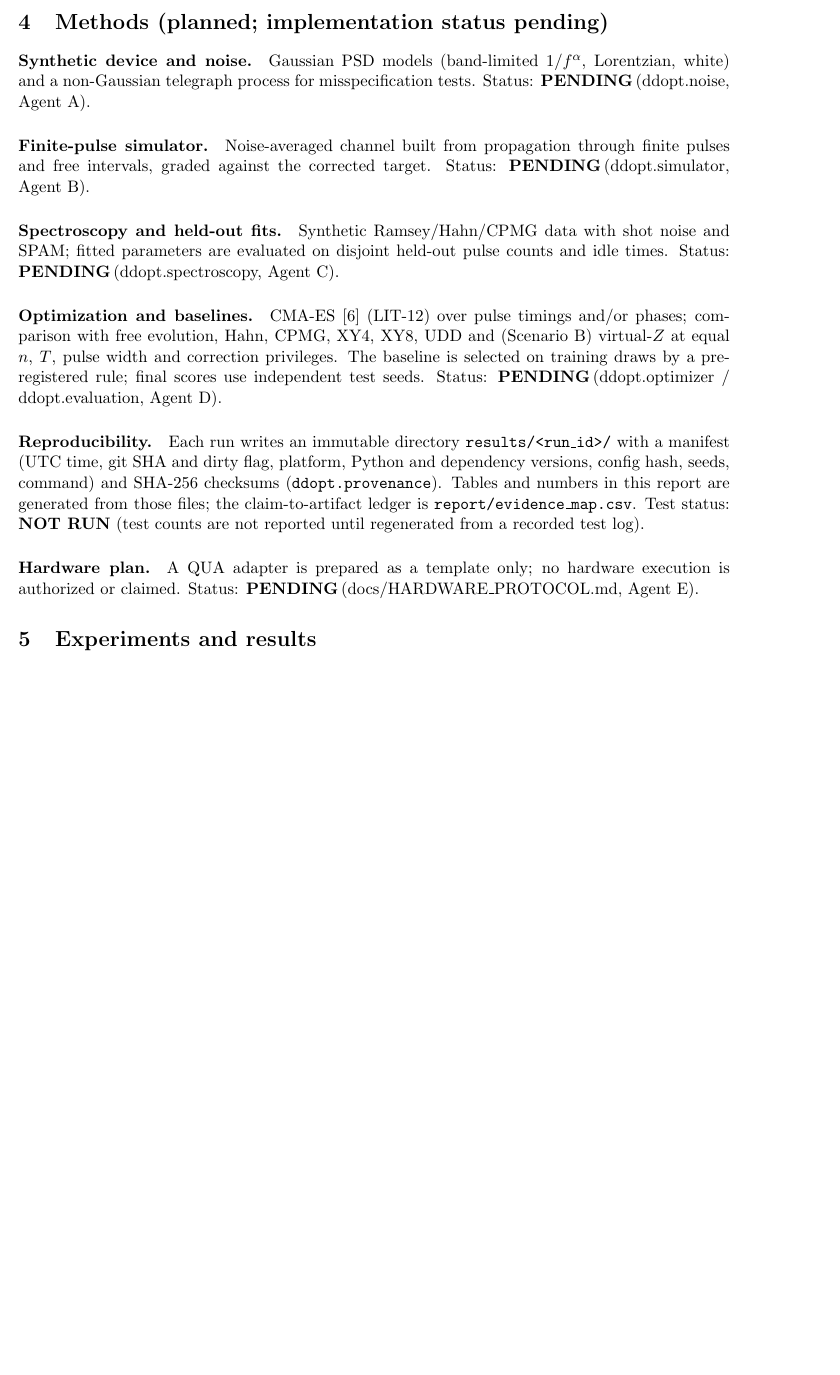
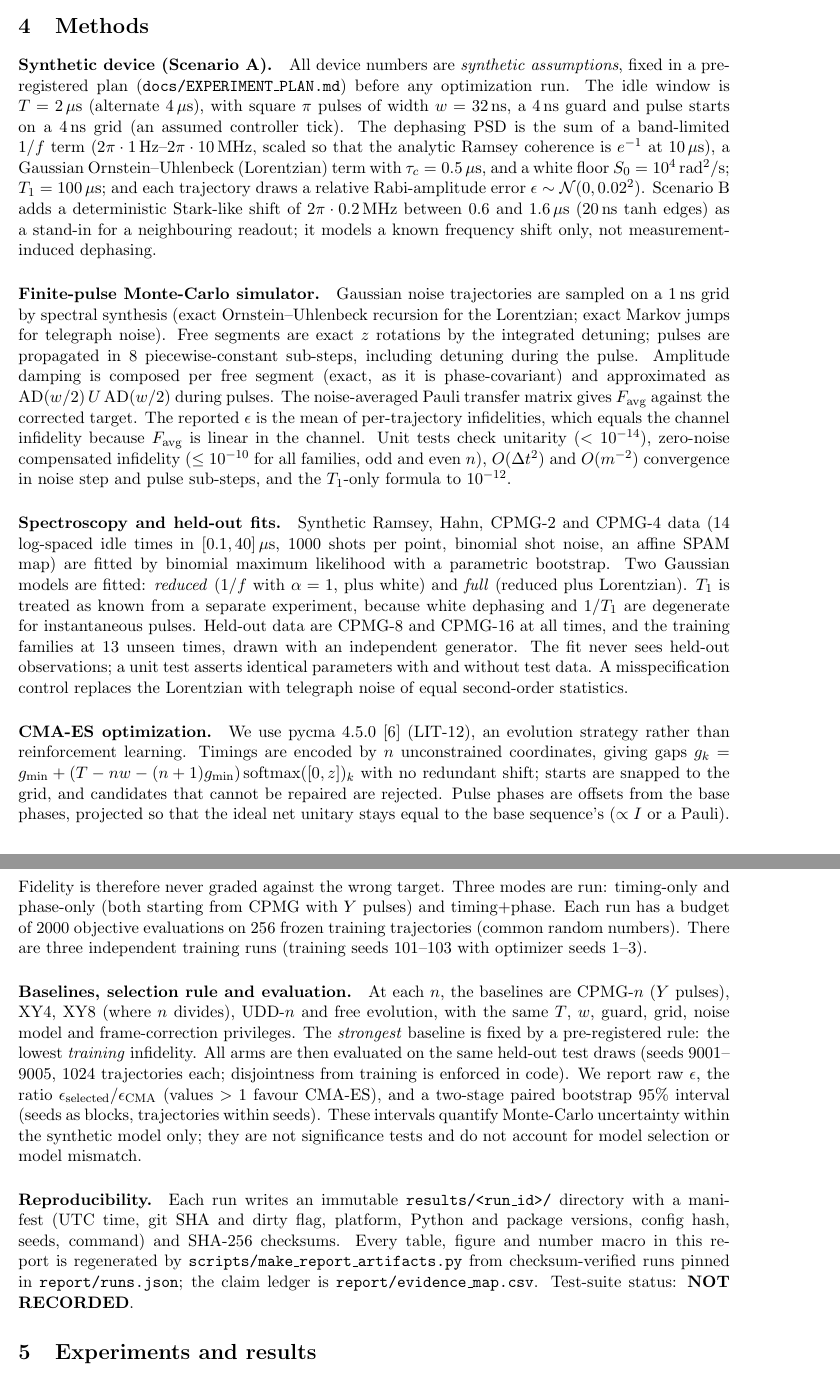
Before and after one commit to udsy19/quantum-dd-optimizer, a LaTeX paper (report/main.tex, which reads report/generated/status.tex, report/sections/methods.tex): part of page 3 of 6 before the commit and two parts of pages 3 and 4 of 6 after it, the two joined at a grey line, cut at the place of the change, the shorter picture padded with empty space. Compiled offline with pdfLaTeX.

Commit message:
Recorded test-suite runner, status macros, methods/model text

```diff
--- a/report/generated/status.tex
+++ b/report/generated/status.tex
@@ -1,8 +0,0 @@
-% STUB -- NOT GENERATED FROM ANY RUN.
-% This file will be overwritten by a report-generation script that reads immutable
-% results/<run_id>/ artifacts. Until then every macro expands to a NOT RUN / PENDING marker.
-\newcommand{\GenIsStub}{true}
-\newcommand{\GenBuildNote}{Skeleton build; no results generated (stub \texttt{generated/status.tex})}
-\newcommand{\GenTestSummary}{\textbf{NOT RUN} (test counts are not reported until regenerated from a recorded test log)}
-\newcommand{\GenRunIDs}{\textbf{NONE} (no result runs recorded)}
-\newcommand{\GenCommitSHA}{\textbf{PENDING}}
--- a/report/sections/methods.tex
+++ b/report/sections/methods.tex
@@ -1,32 +1,69 @@
-\section{Methods (planned; implementation status pending)}
+\section{Methods}
 \label{sec:methods}
-% ~1.0 page. Describe ONLY what the code actually implements once it exists; until then each
-% item is labelled with its status.
+% Describes only what the code implements (src/ddopt/*). All numbers below come from
+% configs/scenario_a.json (synthetic assumptions) or generated macros.
 
-\paragraph{Synthetic device and noise.} Gaussian PSD models (band-limited $1/f^\alpha$,
-Lorentzian, white) and a non-Gaussian telegraph process for misspecification tests.
-Status: \pending{ddopt.noise, Agent A}.
+\paragraph{Synthetic device (Scenario~A).} All device numbers are \emph{synthetic assumptions},
+fixed in a pre-registered plan (\texttt{docs/EXPERIMENT\_PLAN.md}) before any optimization run.
+The idle window is $T=2\,\mu$s (alternate $4\,\mu$s), with square $\pi$ pulses of width
+$w=32$\,ns, a 4\,ns guard and pulse starts on a 4\,ns grid (an assumed controller tick).
+The dephasing PSD is the sum of a band-limited $1/f$ term ($2\pi\cdot1$\,Hz--$2\pi\cdot10$\,MHz,
+scaled so that the analytic Ramsey coherence is $e^{-1}$ at $10\,\mu$s), a Gaussian
+Ornstein--Uhlenbeck (Lorentzian) term with $\tau_c=0.5\,\mu$s, and a white floor
+$S_0=10^4$\,rad$^2$/s; $T_1=100\,\mu$s; and each trajectory draws a relative Rabi-amplitude error
+$\epsilon\sim\mathcal N(0,0.02^2)$. Scenario~B adds a deterministic Stark-like shift of
+$2\pi\cdot0.2$\,MHz between 0.6 and 1.6\,$\mu$s (20\,ns tanh edges) as a stand-in for a
+neighbouring readout; it models a known frequency shift only, not measurement-induced
+dephasing.
 
-\paragraph{Finite-pulse simulator.} Noise-averaged channel built from propagation through finite
-pulses and free intervals, graded against the corrected target. Status:
-\pending{ddopt.simulator, Agent B}.
+\paragraph{Finite-pulse Monte-Carlo simulator.} Gaussian noise trajectories are sampled on a
+1\,ns grid by spectral synthesis (exact Ornstein--Uhlenbeck recursion for the Lorentzian; exact
+Markov jumps for telegraph noise). Free segments are exact $z$ rotations by the integrated
+detuning; pulses are propagated in 8 piecewise-constant sub-steps, including detuning during the
+pulse. Amplitude damping is composed per free segment (exact, as it is phase-covariant) and
+approximated as $\mathrm{AD}(w/2)\,U\,\mathrm{AD}(w/2)$ during pulses. The noise-averaged Pauli
+transfer matrix gives $F_{\rm avg}$ against the corrected target. The reported $\epsilon$ is the
+mean of per-trajectory infidelities, which equals the channel infidelity because $F_{\rm avg}$ is
+linear in the channel. Unit tests check unitarity ($<10^{-14}$), zero-noise compensated infidelity
+($\le10^{-10}$ for all families, odd and even $n$), $O(\Delta t^2)$ and $O(m^{-2})$ convergence
+in noise step and pulse sub-steps, and the $T_1$-only formula to $10^{-12}$.
 
-\paragraph{Spectroscopy and held-out fits.} Synthetic Ramsey/Hahn/CPMG data with shot noise and
-SPAM; fitted parameters are evaluated on disjoint held-out pulse counts and idle times.
-Status: \pending{ddopt.spectroscopy, Agent C}.
+\paragraph{Spectroscopy and held-out fits.} Synthetic Ramsey, Hahn, CPMG-2 and CPMG-4 data
+(14 log-spaced idle times in $[0.1,40]\,\mu$s, 1000 shots per point, binomial shot noise, an
+affine SPAM map) are fitted by binomial maximum likelihood with a parametric bootstrap.
+Two Gaussian models are fitted: \emph{reduced} ($1/f$ with $\alpha=1$, plus white) and
+\emph{full} (reduced plus Lorentzian). $T_1$ is treated as known from a separate experiment,
+because white dephasing and $1/T_1$ are degenerate for instantaneous pulses. Held-out data are
+CPMG-8 and CPMG-16 at all times, and the training families at 13 unseen times, drawn with an
+independent generator. The fit never sees held-out observations; a unit test asserts identical
+parameters with and without test data. A misspecification control replaces the Lorentzian
+with telegraph noise of equal second-order statistics.
 
-\paragraph{Optimization and baselines.} CMA-ES \citep{Hansen2016} (LIT-12) over pulse timings
-and/or phases; comparison with free evolution, Hahn, CPMG, XY4, XY8, UDD and (Scenario~B)
-virtual-$Z$ at equal $n$, $T$, pulse width and correction privileges. The baseline is selected
-on training draws by a pre-registered rule; final scores use independent test seeds.
-Status: \pending{ddopt.optimizer / ddopt.evaluation, Agent D}.
+\paragraph{CMA-ES optimization.} We use pycma 4.5.0 \citep{Hansen2016} (LIT-12), an evolution
+strategy rather than reinforcement learning. Timings are encoded by $n$ unconstrained
+coordinates, giving gaps $g_k=g_{\min}+(T-nw-(n+1)g_{\min})\,\mathrm{softmax}([0,z])_k$ with no
+redundant shift; starts are snapped to the grid, and candidates that cannot be repaired are
+rejected. Pulse phases are offsets from the base phases, projected so that the ideal net unitary
+stays equal to the base sequence's ($\propto I$ or a Pauli). Fidelity is therefore never graded
+against the wrong target. Three modes are run: timing-only and phase-only (both starting from
+CPMG with $Y$ pulses) and timing+phase. Each run has a budget of 2000 objective evaluations on
+256 frozen training trajectories (common random numbers). There are three independent training
+runs (training seeds 101--103 with optimizer seeds 1--3).
 
-\paragraph{Reproducibility.} Each run writes an immutable directory
-\texttt{results/<run\_id>/} with a manifest (UTC time, git SHA and dirty flag, platform, Python
-and dependency versions, config hash, seeds, command) and SHA-256 checksums
-(\texttt{ddopt.provenance}). Tables and numbers in this report are generated from those files;
-the claim-to-artifact ledger is \texttt{report/evidence\_map.csv}. Test status:
-\GenTestSummary.
+\paragraph{Baselines, selection rule and evaluation.} At each $n$, the baselines are CPMG-$n$
+($Y$ pulses), XY4, XY8 (where $n$ divides), UDD-$n$ and free evolution, with the same $T$, $w$,
+guard, grid, noise model and frame-correction privileges. The \emph{strongest} baseline is fixed
+by a pre-registered rule: the lowest \emph{training} infidelity. All arms are then evaluated on
+the same held-out test draws (seeds 9001--9005, 1024 trajectories each; disjointness from
+training is enforced in code). We report raw $\epsilon$, the ratio
+$\epsilon_{\rm selected}/\epsilon_{\rm CMA}$ (values $>1$ favour CMA-ES), and a two-stage paired
+bootstrap 95\% interval (seeds as blocks, trajectories within seeds). These intervals quantify
+Monte-Carlo uncertainty within the synthetic model only; they are not significance tests and do
+not account for model selection or model mismatch.
 
-\paragraph{Hardware plan.} A QUA adapter is prepared as a template only; no hardware execution
-is authorized or claimed. Status: \pending{docs/HARDWARE\_PROTOCOL.md, Agent E}.
+\paragraph{Reproducibility.} Each run writes an immutable \texttt{results/<run\_id>/} directory
+with a manifest (UTC time, git SHA and dirty flag, platform, Python and package versions, config
+hash, seeds, command) and SHA-256 checksums. Every table, figure and number macro in this report
+is regenerated by \texttt{scripts/make\_report\_artifacts.py} from checksum-verified runs pinned
+in \texttt{report/runs.json}; the claim ledger is \texttt{report/evidence\_map.csv}.
+Test-suite status: \GenTestSummary.
```
Also changed, not shown: report/generated/bench_a_table.tex (+1 -1 lines), report/generated/bench_b_table.tex (+1 -1 lines), report/generated/feasibility_table.tex (+1 -1 lines), report/generated/g3_table.tex (+1 -1 lines), report/generated/numbers.tex (+1 -1 lines), report/sections/model.tex (+9 -3 lines), report/generated/status.tex (6 more changed lines), 2 other files.
